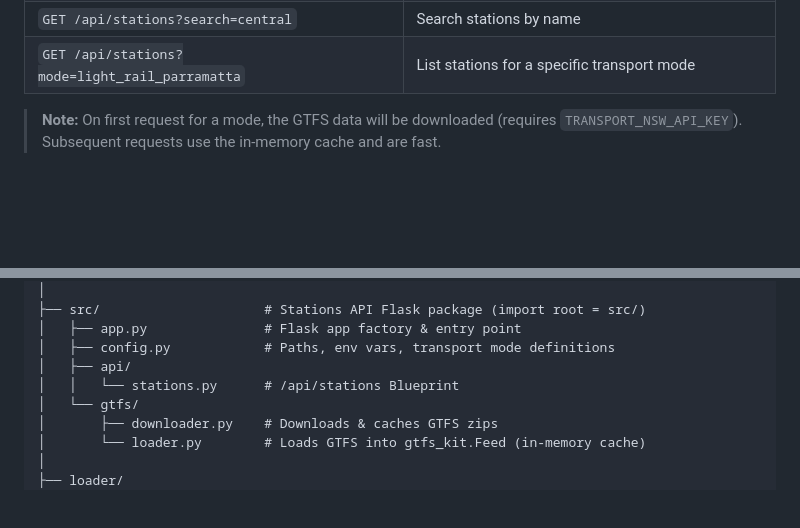
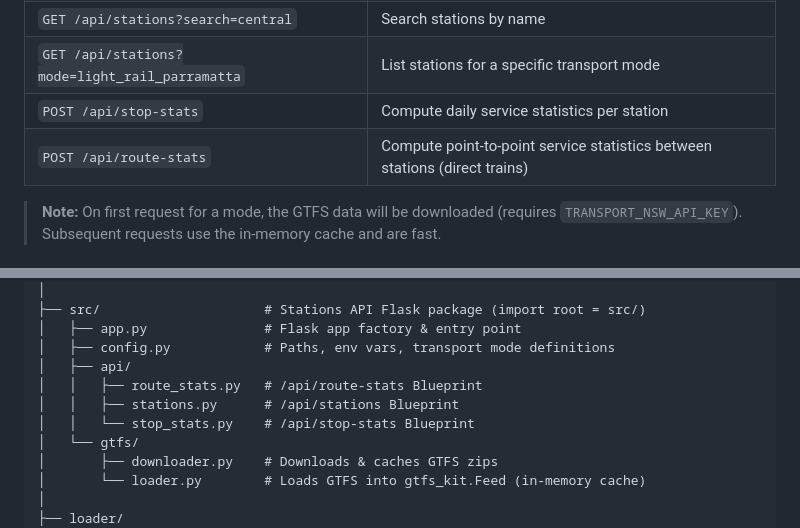
Before and after one commit to spooky-book/nswTranportData, a Markdown page: README.md, 2 parts joined by grey strips. Drawn GitHub-style; blank space fills up the shorter version.

Commit message:
updating readme and agents

```diff
--- a/README.md
+++ b/README.md
@@ -67,6 +67,8 @@ The Stations API starts at [http://localhost:5000](http://localhost:5000). Avail
 | `GET /api/stations` | List all stations for the default mode (Sydney Trains) |
 | `GET /api/stations?search=central` | Search stations by name |
 | `GET /api/stations?mode=light_rail_parramatta` | List stations for a specific transport mode |
+| `POST /api/stop-stats` | Compute daily service statistics per station |
+| `POST /api/route-stats` | Compute point-to-point service statistics between stations (direct trains) |
 
 > **Note:** On first request for a mode, the GTFS data will be downloaded (requires `TRANSPORT_NSW_API_KEY`). Subsequent requests use the in-memory cache and are fast.
 
@@ -96,7 +98,9 @@ nswTransportData/
 │   ├── app.py               # Flask app factory & entry point
 │   ├── config.py            # Paths, env vars, transport mode definitions
 │   ├── api/
-│   │   └── stations.py      # /api/stations Blueprint
+│   │   ├── route_stats.py   # /api/route-stats Blueprint
+│   │   ├── stations.py      # /api/stations Blueprint
+│   │   └── stop_stats.py    # /api/stop-stats Blueprint
 │   └── gtfs/
 │       ├── downloader.py    # Downloads & caches GTFS zips
 │       └── loader.py        # Loads GTFS into gtfs_kit.Feed (in-memory cache)
```
Also changed, not shown: agents.md (+18 -2 lines).
